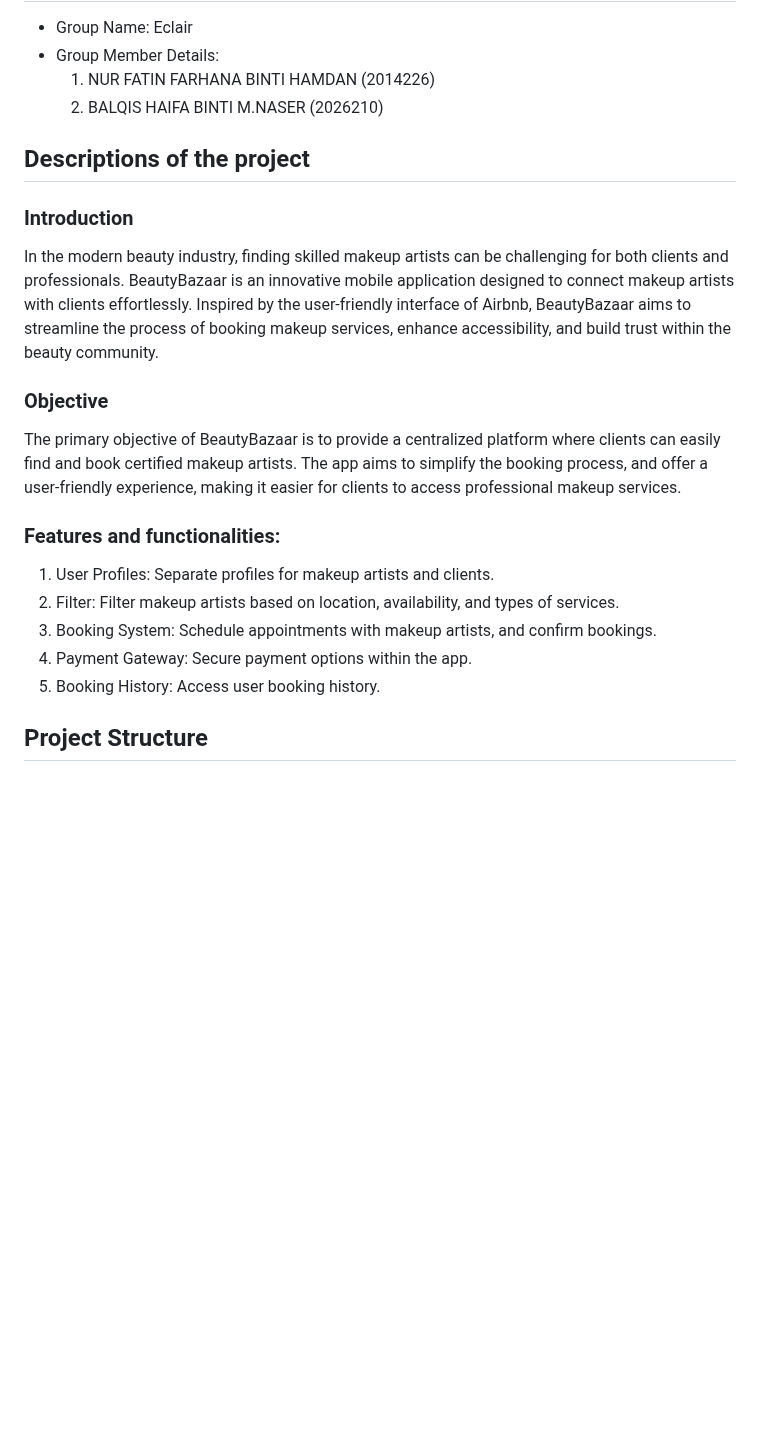
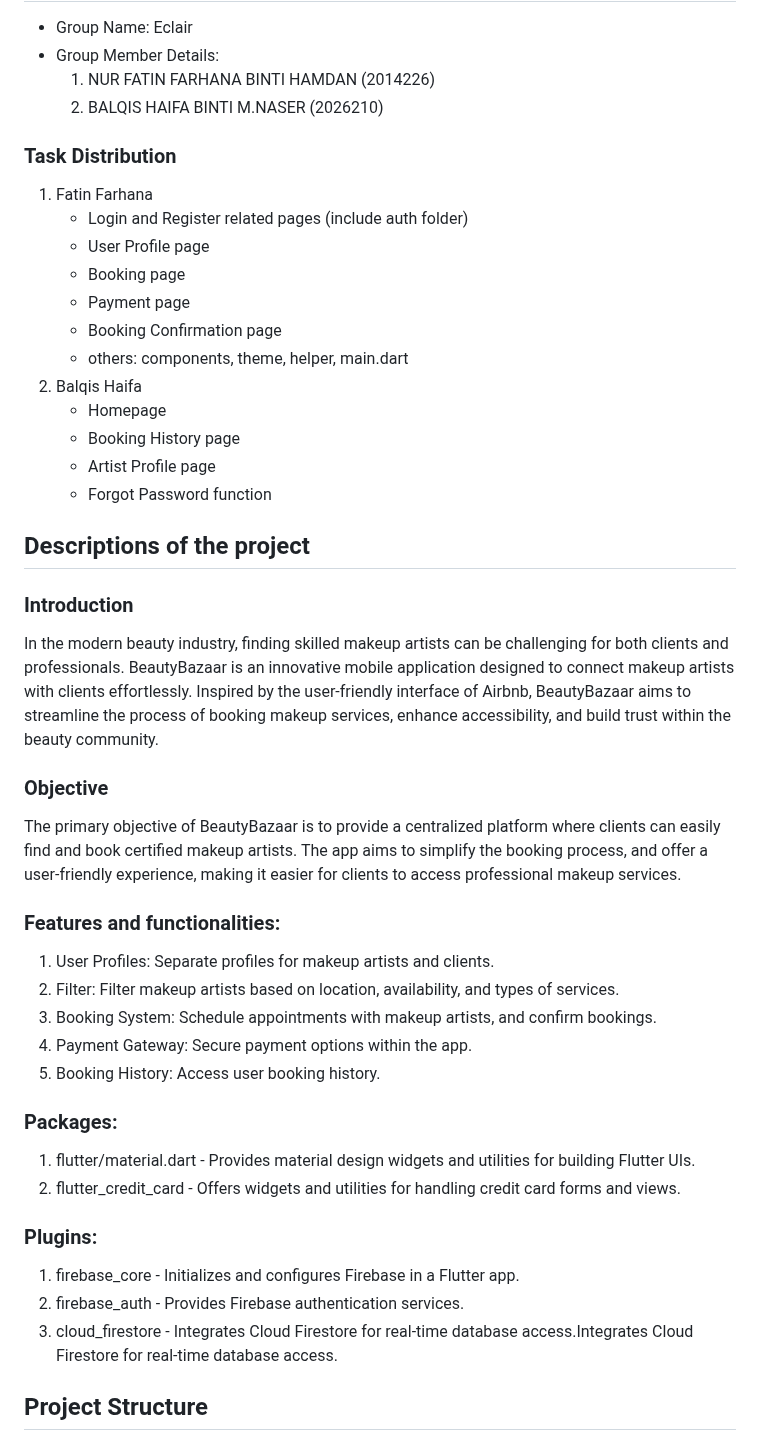
Before and after one commit to ftynfrhn/beauty_bazaar, a Markdown page: README.md, the part around one of its changes. GitHub-like rendering; blank space fills up the shorter version.

```diff
--- a/README.md
+++ b/README.md
@@ -5,17 +5,42 @@
   1. NUR FATIN FARHANA BINTI HAMDAN (2014226)
   2. BALQIS HAIFA BINTI M.NASER (2026210)
 
+### Task Distribution
+1. Fatin Farhana
+   - Login and Register related pages (include auth folder)
+   - User Profile page
+   - Booking page
+   - Payment page
+   - Booking Confirmation page
+   - others: components, theme, helper, main.dart
+2. Balqis Haifa
+   - Homepage
+   - Booking History page
+   - Artist Profile page
+   - Forgot Password function
+
 ## Descriptions of the project
 ### Introduction
 In the modern beauty industry, finding skilled makeup artists can be challenging for both clients and professionals. BeautyBazaar is an innovative mobile application designed to connect makeup artists with clients effortlessly. Inspired by the user-friendly interface of Airbnb, BeautyBazaar aims to streamline the process of booking makeup services, enhance accessibility, and build trust within the beauty community.
+
 ### Objective
 The primary objective of BeautyBazaar is to provide a centralized platform where clients can easily find and book certified makeup artists. The app aims to simplify the booking process, and offer a user-friendly experience, making it easier for clients to access professional makeup services.
+
 ### Features and functionalities:
   1. User Profiles: Separate profiles for makeup artists and clients.
   2. Filter: Filter makeup artists based on location, availability, and types of services.
   3. Booking System: Schedule appointments with makeup artists, and confirm bookings.
   4. Payment Gateway: Secure payment options within the app.
   5. Booking History: Access user booking history.
+
+### Packages:
+  1. flutter/material.dart - Provides material design widgets and utilities for building Flutter UIs.
+  2. flutter_credit_card - Offers widgets and utilities for handling credit card forms and views.
+
+### Plugins:
+  1. firebase_core - Initializes and configures Firebase in a Flutter app.
+  2. firebase_auth - Provides Firebase authentication services.
+  3. cloud_firestore - Integrates Cloud Firestore for real-time database access.Integrates Cloud Firestore for real-time database access.
 
 ## Project Structure
 ### UI and Reusable Widgets
```
Also changed, not shown: other parts of README.md (+5 -10 lines).
